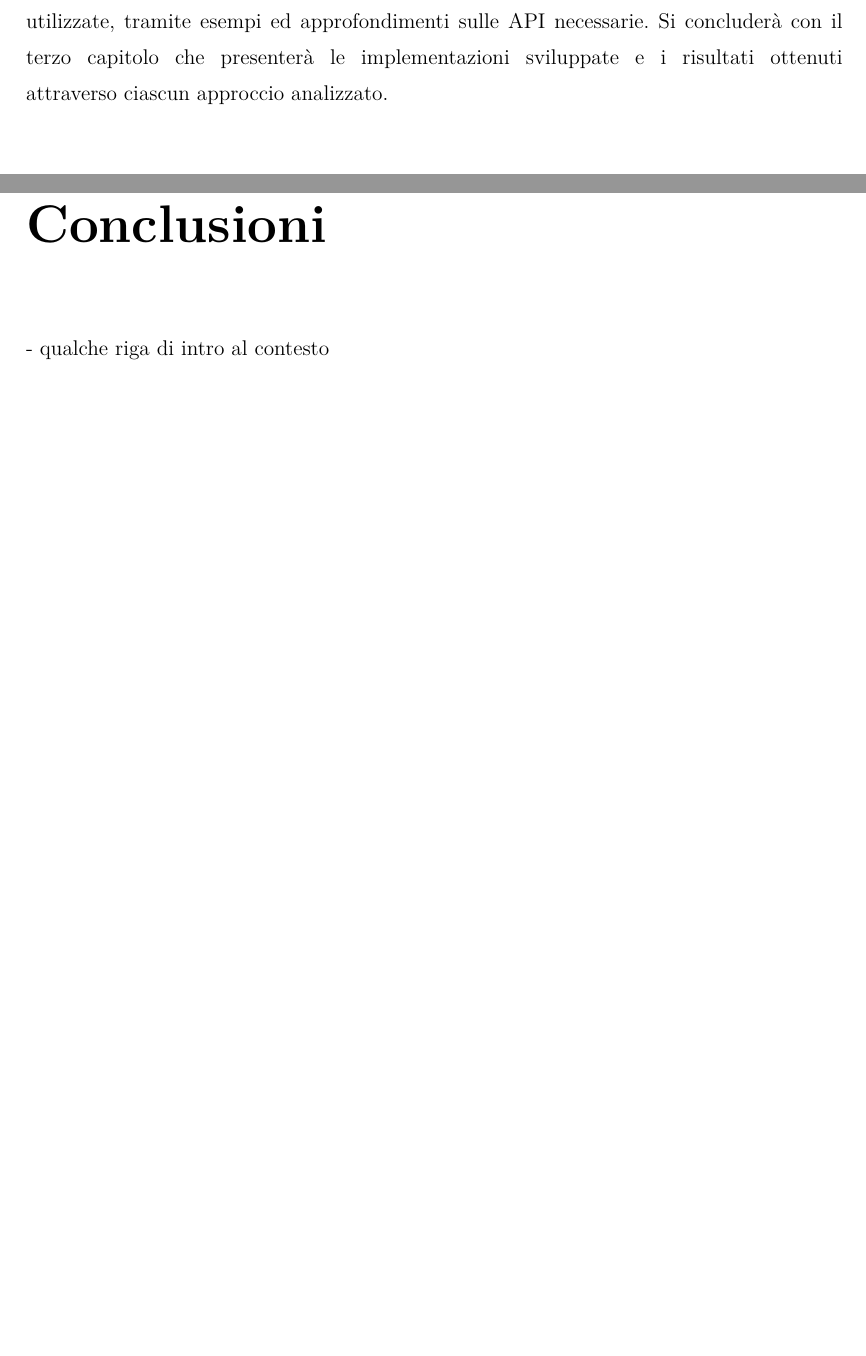
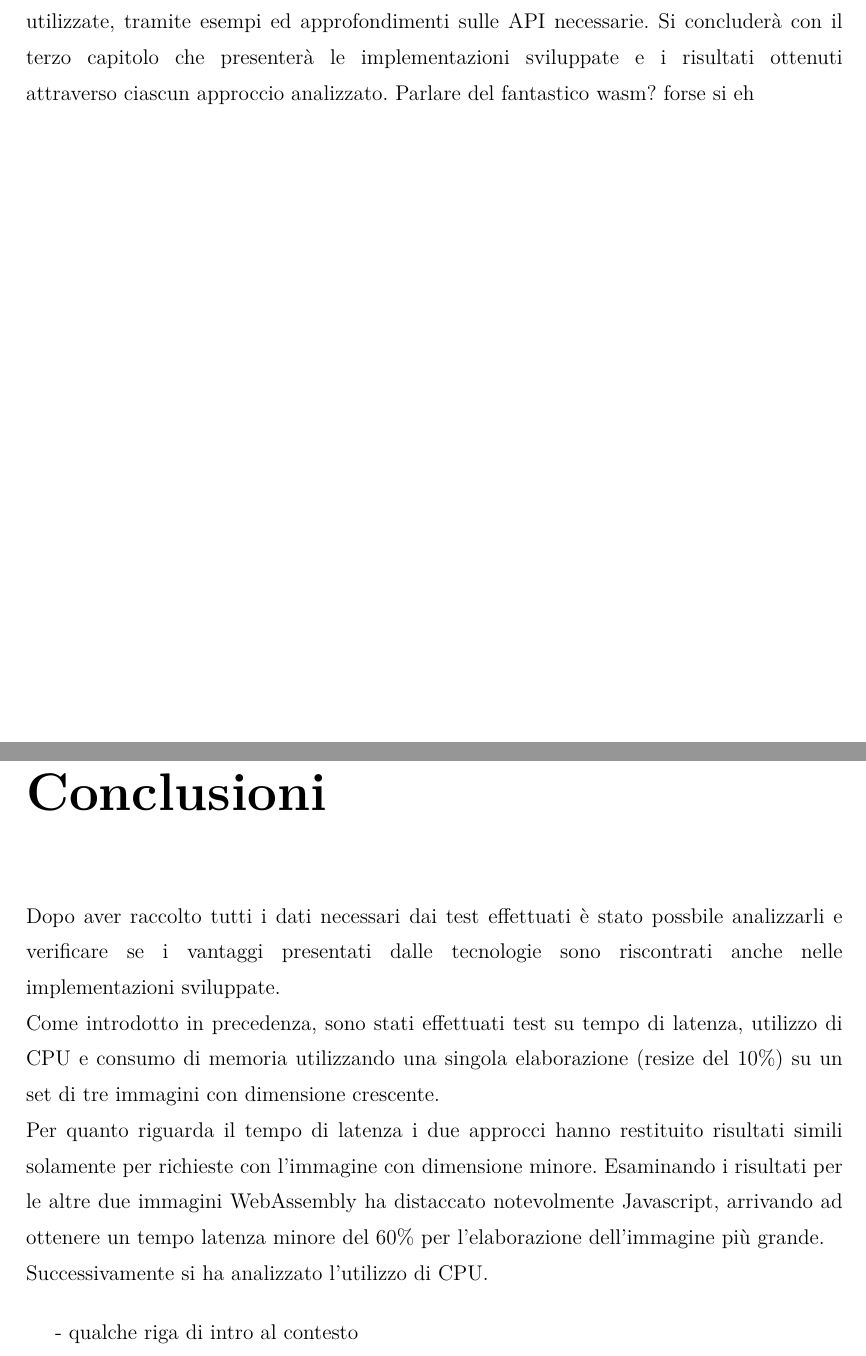
Before and after one commit to davidecrociati/tesi-triennale, a LaTeX document (latex/tesi.tex, which reads latex/conclusioni.tex, latex/introduzione.tex): two parts of pages 10 and 70 of 72, joined at a grey line, cut so that both start at the same text, the shorter picture padded with empty space. Compiled offline with pdfLaTeX.

Commit message:
Started conclusioni

```diff
--- a/latex/conclusioni.tex
+++ b/latex/conclusioni.tex
@@ -1,6 +1,11 @@
 \chapter*{Conclusioni}
 \addcontentsline{toc}{chapter}{Conclusioni}
 \label{Conclusioni}
+Dopo aver raccolto tutti i dati necessari dai test effettuati è stato possbile analizzarli e verificare se i vantaggi presentati dalle tecnologie sono riscontrati anche nelle implementazioni sviluppate.
+\\Come introdotto in precedenza, sono stati effettuati test su tempo di latenza, utilizzo di CPU e consumo di memoria utilizzando una singola elaborazione (resize del 10\%) su un set di tre immagini con dimensione crescente.
+\\Per quanto riguarda il tempo di latenza i due approcci hanno restituito risultati simili solamente per richieste con l'immagine con dimensione minore. Esaminando i risultati per le altre due immagini WebAssembly ha distaccato notevolmente Javascript, arrivando ad ottenere un tempo latenza minore del 60\% per l'elaborazione dell'immagine più grande.
+\\Successivamente si ha analizzato l'utilizzo di CPU.
+\bigbreak
 - qualche riga di intro al contesto
 \\- mezza pagina di risultati raggiunti
 \\- mezza pagina di pro/contro delle tecnologie utilizzate e delle attività svolte
--- a/latex/introduzione.tex
+++ b/latex/introduzione.tex
@@ -17,3 +17,4 @@ Tale applicazione verrà sviluppata utilizzando prima il linguaggio \textbf{Java
 \\Per garantire una lettura fluida e scorrevole il documento sarà strutturato in capitoli. Nel primo capitolo verranno analizzati i trend di evoluzione del Web, le motivazioni e gli obiettivi della tesi.
 Sucessivamente si procederà con l'analisi dettagliata delle tecnologie utilizzate, tramite esempi ed approfondimenti sulle API necessarie.
 Si concluderà con il terzo capitolo che presenterà le implementazioni sviluppate e i risultati ottenuti attraverso ciascun approccio analizzato.
+Parlare del fantastico wasm? forse si eh
```
Also changed, not shown: latex/capitolo3.tex (+1 -1 lines), 1 other file.
